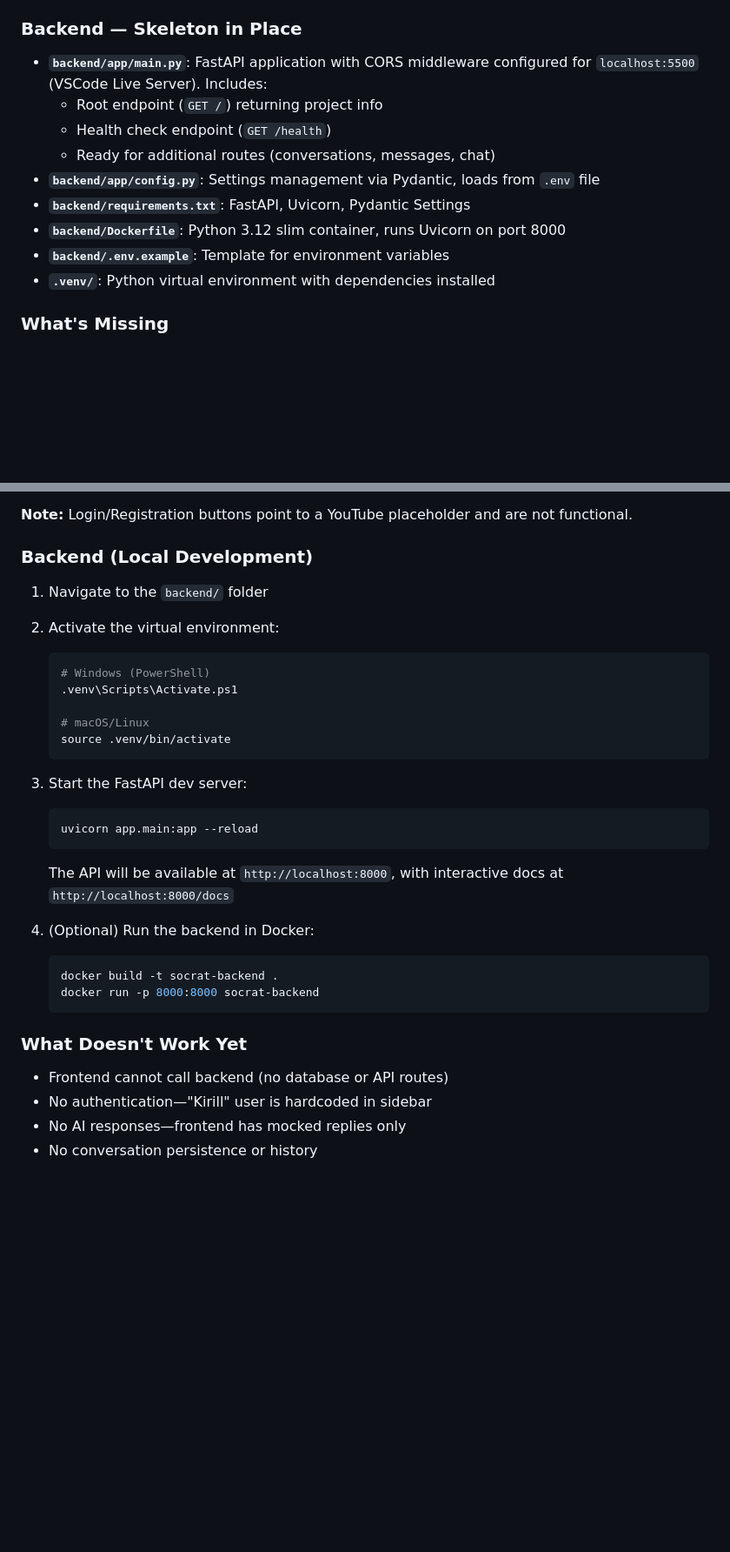
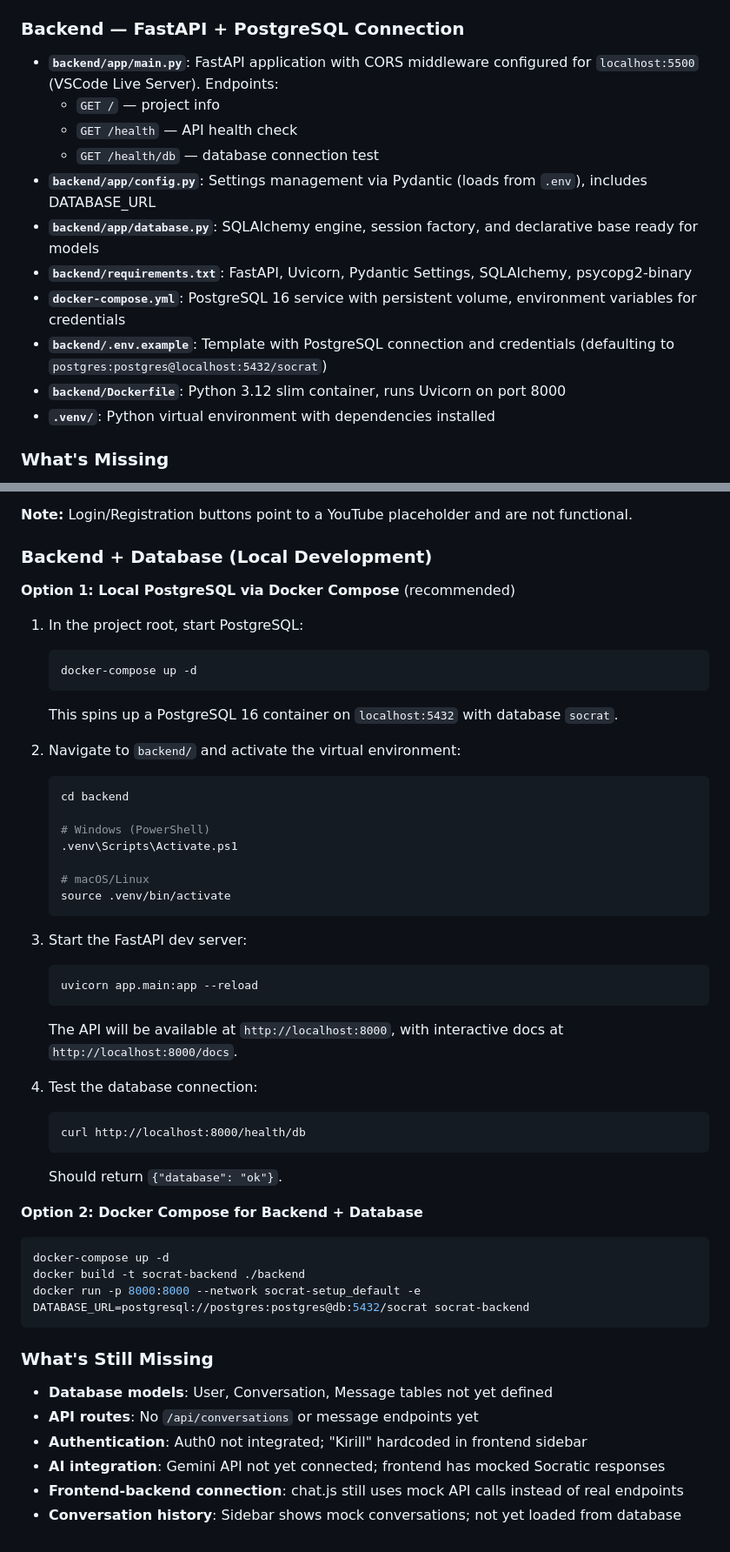
Before and after one commit to KirillKopkot/Socratic-dialogue, a Markdown page: README.md, 2 parts joined by grey strips. Shown at 87% size. GitHub-like rendering; blank space fills up the shorter version.

Commit message:
docs: update README.md

````diff
--- a/README.md
+++ b/README.md
@@ -21,15 +21,17 @@ An interactive web app where users engage in philosophical dialogues with an AI
 - **`frontend/style.css` + `frontend/chat.css`**: Complete styling for landing page and chat interface
 - **`frontend/images/`**: Favicon, Socrates statue image, wreath, and social icons
 
-### Backend — Skeleton in Place
-- **`backend/app/main.py`**: FastAPI application with CORS middleware configured for `localhost:5500` (VSCode Live Server). Includes:
-  - Root endpoint (`GET /`) returning project info
-  - Health check endpoint (`GET /health`)
-  - Ready for additional routes (conversations, messages, chat)
-- **`backend/app/config.py`**: Settings management via Pydantic, loads from `.env` file
-- **`backend/requirements.txt`**: FastAPI, Uvicorn, Pydantic Settings
+### Backend — FastAPI + PostgreSQL Connection
+- **`backend/app/main.py`**: FastAPI application with CORS middleware configured for `localhost:5500` (VSCode Live Server). Endpoints:
+  - `GET /` — project info
+  - `GET /health` — API health check
+  - `GET /health/db` — database connection test
+- **`backend/app/config.py`**: Settings management via Pydantic (loads from `.env`), includes DATABASE_URL
+- **`backend/app/database.py`**: SQLAlchemy engine, session factory, and declarative base ready for models
+- **`backend/requirements.txt`**: FastAPI, Uvicorn, Pydantic Settings, SQLAlchemy, psycopg2-binary
+- **`docker-compose.yml`**: PostgreSQL 16 service with persistent volume, environment variables for credentials
+- **`backend/.env.example`**: Template with PostgreSQL connection and credentials (defaulting to `postgres:postgres@localhost:5432/socrat`)
 - **`backend/Dockerfile`**: Python 3.12 slim container, runs Uvicorn on port 8000
-- **`backend/.env.example`**: Template for environment variables
 - **`.venv/`**: Python virtual environment with dependencies installed
 
 ### What's Missing
@@ -77,32 +80,52 @@ An interactive web app where users engage in philosophical dialogues with an AI
 
 **Note:** Login/Registration buttons point to a YouTube placeholder and are not functional.
 
-### Backend (Local Development)
+### Backend + Database (Local Development)
 
-1. Navigate to the `backend/` folder
-2. Activate the virtual environment:
+**Option 1: Local PostgreSQL via Docker Compose** (recommended)
+
+1. In the project root, start PostgreSQL:
    ```bash
+   docker-compose up -d
+   ```
+   This spins up a PostgreSQL 16 container on `localhost:5432` with database `socrat`.
+
+2. Navigate to `backend/` and activate the virtual environment:
+   ```bash
+   cd backend
+
    # Windows (PowerShell)
    .venv\Scripts\Activate.ps1
 
    # macOS/Linux
    source .venv/bin/activate
    ```
+
 3. Start the FastAPI dev server:
    ```bash
    uvicorn app.main:app --reload
    ```
-   The API will be available at `http://localhost:8000`, with interactive docs at `http://localhost:8000/docs`
+   The API will be available at `http://localhost:8000`, with interactive docs at `http://localhost:8000/docs`.
 
-4. (Optional) Run the backend in Docker:
-   ```bash
-   docker build -t socrat-backend .
-   docker run -p 8000:8000 socrat-backend
+4. Test the database connection:
    ```
+   curl http://localhost:8000/health/db
+   ```
+   Should return `{"database": "ok"}`.
 
-### What Doesn't Work Yet
+**Option 2: Docker Compose for Backend + Database**
 
-- Frontend cannot call backend (no database or API routes)
-- No authentication—"Kirill" user is hardcoded in sidebar
-- No AI responses—frontend has mocked replies only
-- No conversation persistence or history
+```bash
+docker-compose up -d
+docker build -t socrat-backend ./backend
+docker run -p 8000:8000 --network socrat-setup_default -e DATABASE_URL=postgresql://postgres:postgres@db:5432/socrat socrat-backend
+```
+
+### What's Still Missing
+
+- **Database models**: User, Conversation, Message tables not yet defined
+- **API routes**: No `/api/conversations` or message endpoints yet
+- **Authentication**: Auth0 not integrated; "Kirill" hardcoded in frontend sidebar
+- **AI integration**: Gemini API not yet connected; frontend has mocked Socratic responses
+- **Frontend-backend connection**: chat.js still uses mock API calls instead of real endpoints
+- **Conversation history**: Sidebar shows mock conversations; not yet loaded from database
````
Also changed, not shown: other parts of README.md (+6 -5 lines).
